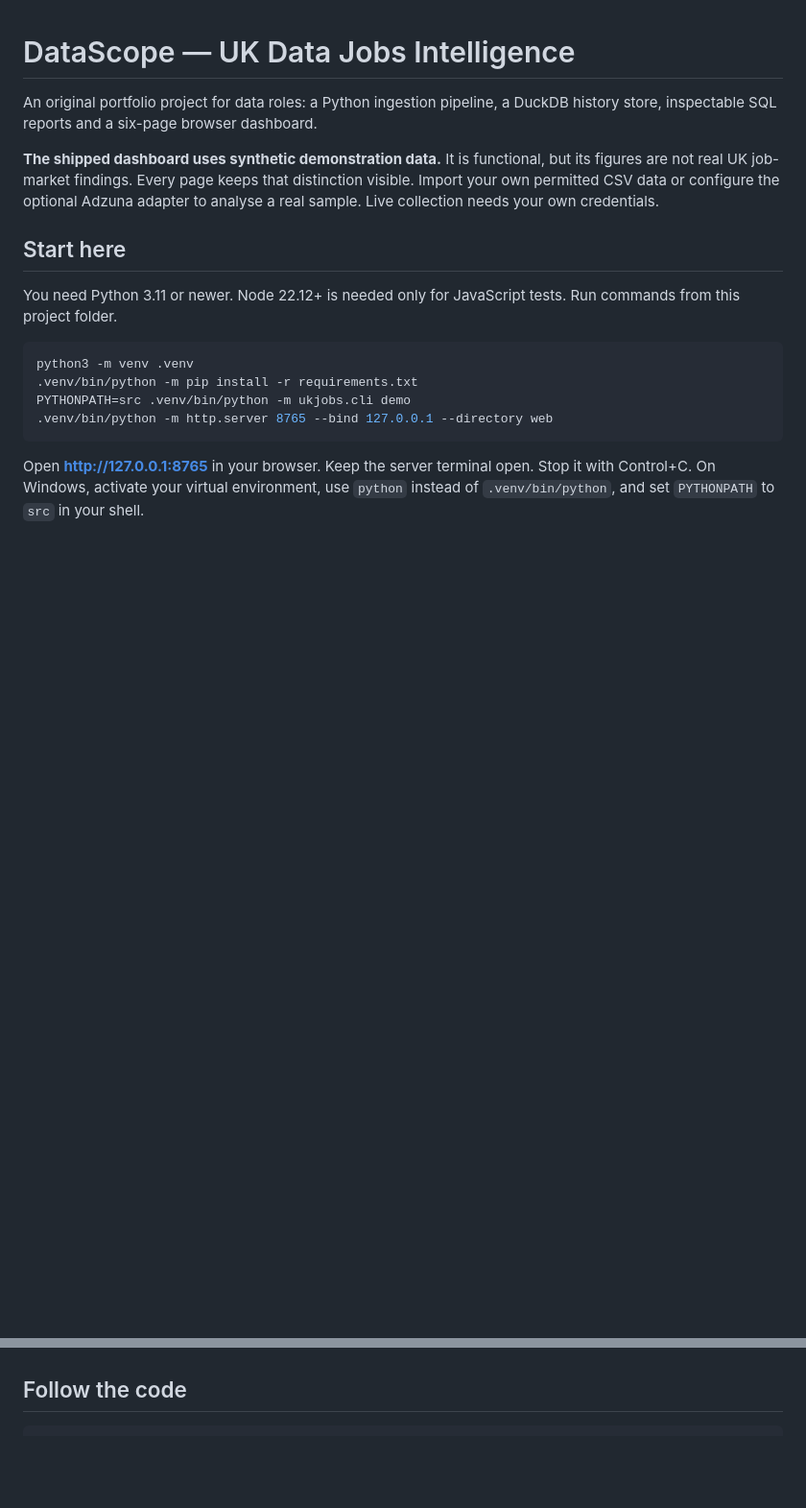
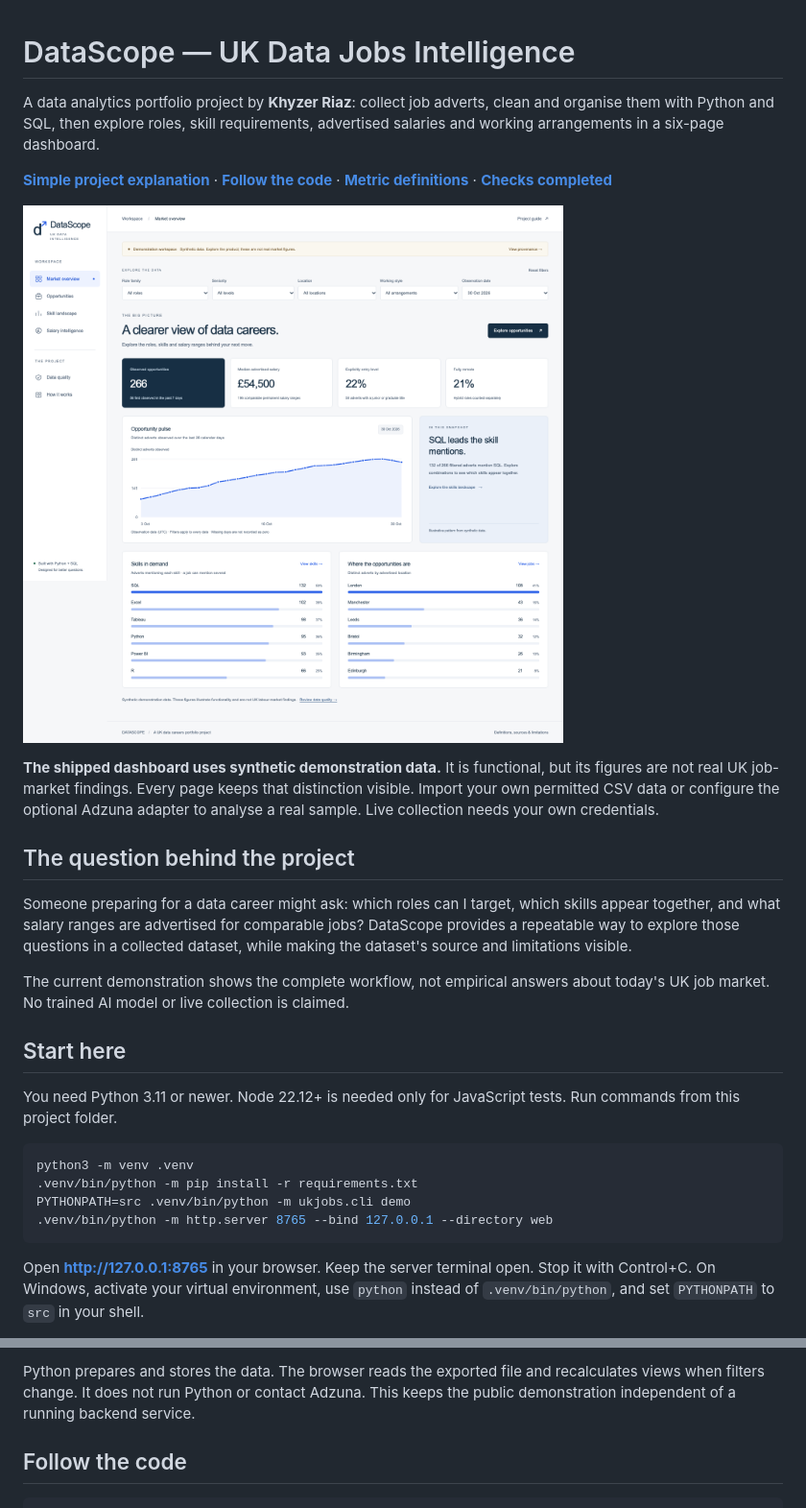
Before and after one commit to KhyzerRiaz24/datascope-uk-data-jobs, a Markdown page: README.md, 2 parts joined by grey strips. Shown at 96% size. Rendered like a GitHub page; pictures changed too: docs/images/overview-desktop.png (added); blank space fills up the shorter version.

Commit message:
Prepare DataScope GitHub and LinkedIn portfolio material

```diff
--- a/README.md
+++ b/README.md
@@ -1,12 +1,30 @@
 # DataScope — UK Data Jobs Intelligence
 
-An original portfolio project for data roles: a Python ingestion pipeline, a
-DuckDB history store, inspectable SQL reports and a six-page browser dashboard.
+A data analytics portfolio project by **Khyzer Riaz**: collect job adverts, clean
+and organise them with Python and SQL, then explore roles, skill requirements,
+advertised salaries and working arrangements in a six-page dashboard.
+
+**[Simple project explanation](docs/PROJECT_EXPLAINED.md)** ·
+**[Follow the code](docs/WALKTHROUGH.md)** ·
+**[Metric definitions](docs/METHODOLOGY.md)** ·
+**[Checks completed](docs/VALIDATION.md)**
+
+![DataScope market overview, clearly labelled as a synthetic demonstration](docs/images/overview-desktop.png)
 
 **The shipped dashboard uses synthetic demonstration data.** It is functional,
 but its figures are not real UK job-market findings. Every page keeps that
 distinction visible. Import your own permitted CSV data or configure the optional
 Adzuna adapter to analyse a real sample. Live collection needs your own credentials.
+
+## The question behind the project
+
+Someone preparing for a data career might ask: which roles can I target, which
+skills appear together, and what salary ranges are advertised for comparable
+jobs? DataScope provides a repeatable way to explore those questions in a collected
+dataset, while making the dataset's source and limitations visible.
+
+The current demonstration shows the complete workflow, not empirical answers
+about today's UK job market. No trained AI model or live collection is claimed.
 
 ## Start here
 
@@ -43,3 +77,6 @@ filters. Source comments at the start of every page explain its purpose and link
+Python prepares and stores the data. The browser reads the exported file and
+recalculates views when filters change. It does not run Python or contact Adzuna.
+This keeps the public demonstration independent of a running backend service.
 
 ## Follow the code
 
```
Also changed, not shown: other parts of README.md (+29 -0 lines), docs/GITHUB_PUBLISHING.md (added, +99 -0 lines), docs/LINKEDIN.md (added, +82 -0 lines), docs/PORTFOLIO.md (added, +58 -0 lines), docs/PROJECT_EXPLAINED.md (added, +102 -0 lines), docs/VALIDATION.md (+6 -0 lines), docs/images/overview-mobile.png (added), docs/images/quality-desktop.png (added), docs/images/salary-desktop.png (added), docs/images/skills-desktop.png (added), 5 other files.
